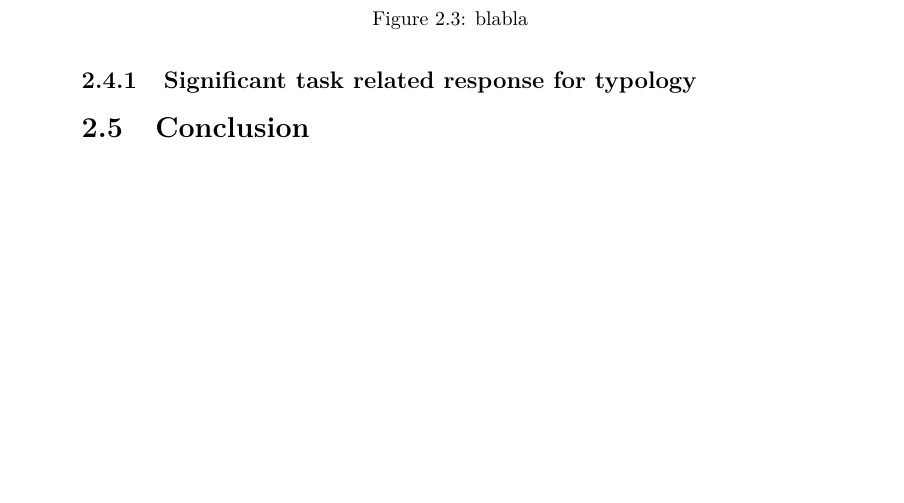
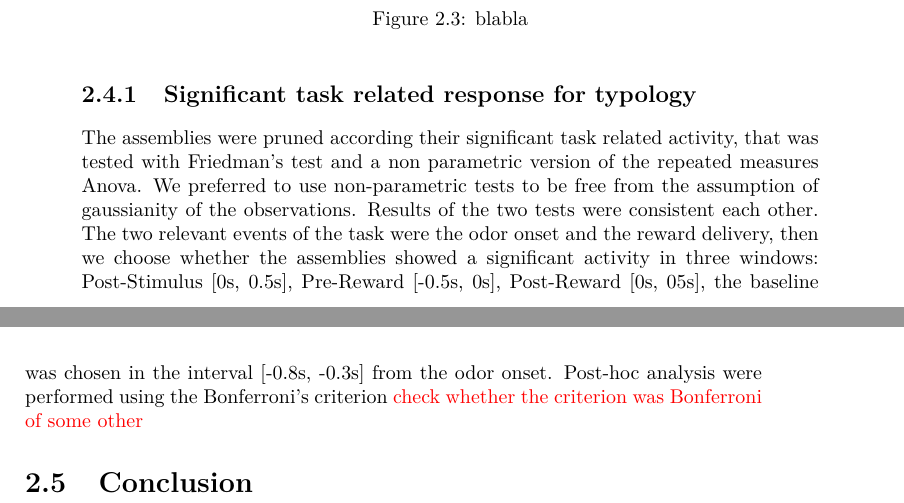
Before and after one commit to CarlaFilosa/Thesis_Carla_Draft, a LaTeX thesis (thesis.tex, which reads chapters/MaxData.tex): part of page 15 of 25 before the commit and two parts of pages 15 and 16 of 25 after it, the two joined at a grey line, cut so that both start at the same text, the shorter picture padded with empty space. Compiled offline with pdfLaTeX.

Commit message:
Updates from ShareLaTeX

```diff
--- a/chapters/MaxData.tex
+++ b/chapters/MaxData.tex
@@ -49,4 +49,5 @@ Directionality between VS and VTA was a point of particular interest for our stu
 %\section{Combination of single neuron and assemblies analysis}
 %\subsection{Directionality using classification}
 \subsection{Significant task related response for typology}
+The assemblies were pruned according their significant task related activity, that was tested with Friedman's test and a non parametric version of the repeated measures Anova. We preferred to use non-parametric tests to be free from the assumption of gaussianity of the observations. Results of the two tests were consistent each other. The two relevant events of the task were the odor onset and the reward delivery, then we choose whether the assemblies showed a significant activity in three windows: Post-Stimulus [0s, 0.5s], Pre-Reward [-0.5s, 0s], Post-Reward [0s, 05s], the baseline was chosen in the interval [-0.8s, -0.3s] from the odor onset. Post-hoc analysis were performed using the Bonferroni's criterion {\color{red}check whether the criterion was Bonferroni of some other}
 \section{Conclusion}
```
Also changed, not shown: chapters/ReinforcementLearning.tex (+1 -0 lines).
